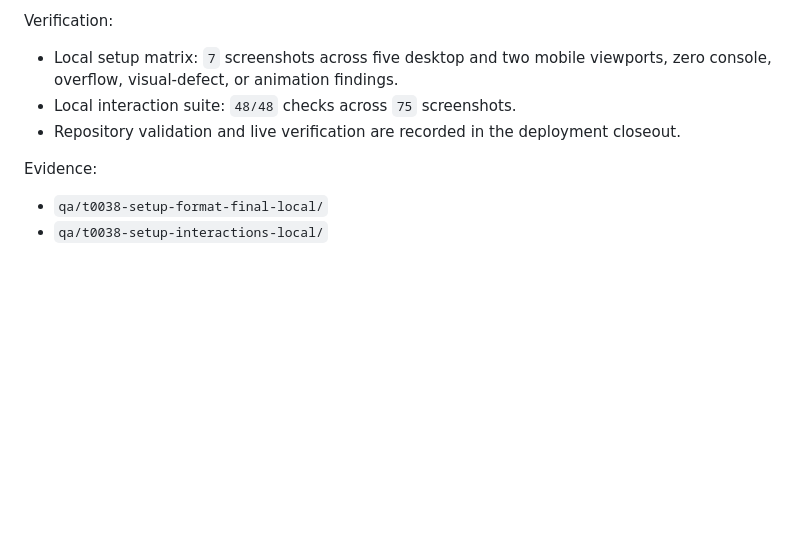
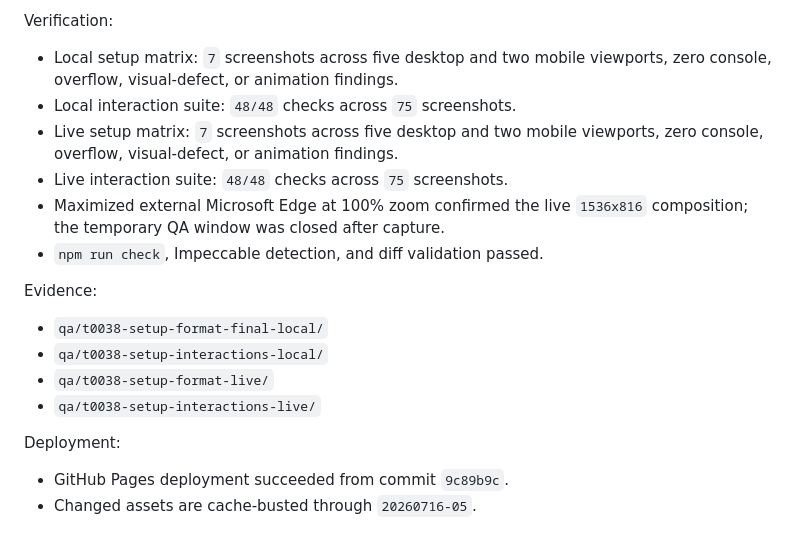
Before and after one commit to zenon-dev98/csc-practice-reviewer, a Markdown page: docs/Completion_Reports.md, the part around the change. GitHub-like rendering; blank space fills up the shorter version.

Commit message:
Record mock setup release verification

```diff
--- a/docs/Completion_Reports.md
+++ b/docs/Completion_Reports.md
@@ -1329,9 +1329,19 @@ Verification:
 
 - Local setup matrix: `7` screenshots across five desktop and two mobile viewports, zero console, overflow, visual-defect, or animation findings.
 - Local interaction suite: `48/48` checks across `75` screenshots.
-- Repository validation and live verification are recorded in the deployment closeout.
+- Live setup matrix: `7` screenshots across five desktop and two mobile viewports, zero console, overflow, visual-defect, or animation findings.
+- Live interaction suite: `48/48` checks across `75` screenshots.
+- Maximized external Microsoft Edge at 100% zoom confirmed the live `1536x816` composition; the temporary QA window was closed after capture.
+- `npm run check`, Impeccable detection, and diff validation passed.
 
 Evidence:
 
 - `qa/t0038-setup-format-final-local/`
 - `qa/t0038-setup-interactions-local/`
+- `qa/t0038-setup-format-live/`
+- `qa/t0038-setup-interactions-live/`
+
+Deployment:
+
+- GitHub Pages deployment succeeded from commit `9c89b9c`.
+- Changed assets are cache-busted through `20260716-05`.
```
Also changed, not shown: docs/Repo_Current_State.md (+1 -1 lines).
